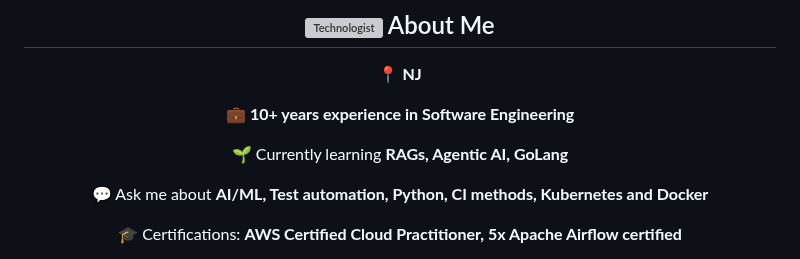
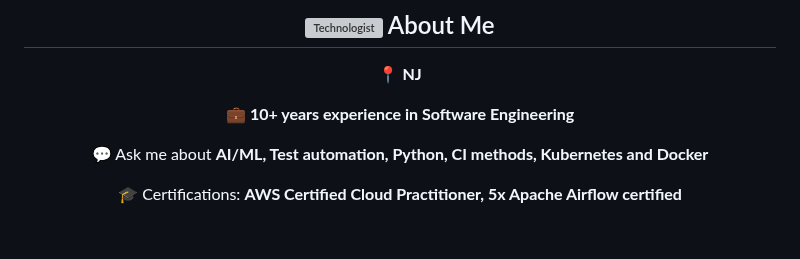
Before and after one commit to Shrividya/Shrividya, a Markdown page: README.md, the part around the change. Drawn GitHub-style; blank space fills up the shorter version; grey boxes are pictures that could not be loaded.

Commit message:
Update README to remove learning topics
Removed learning topics from the README.

```diff
--- a/README.md
+++ b/README.md
@@ -40,8 +40,6 @@
 📍 **NJ**
 
 💼 **10+ years experience in Software Engineering**
-
-🌱 Currently learning **RAGs, Agentic AI, GoLang**
 
 💬 Ask me about **AI/ML, Test automation, Python, CI methods, Kubernetes and Docker**
 
```
